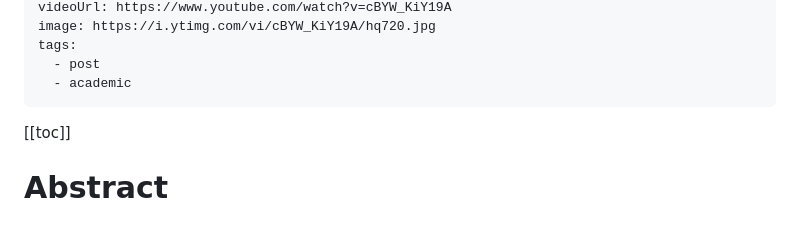
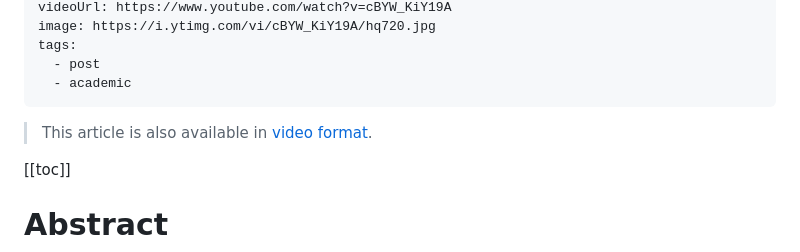
Before and after one commit to CondensedMilk7/pridontetradze.com, a Markdown page: src/blog/set-psych.md, the part around the change. GitHub-like rendering; blank space fills up the shorter version.

Commit message:
add video link to set-psych

```diff
--- a/src/blog/set-psych.md
+++ b/src/blog/set-psych.md
@@ -12,6 +12,8 @@ tags:
   - post
   - academic
 ---
+
+> This article is also available in [video format](https://www.youtube.com/watch?v=cBYW_KiY19A&t=1950s).
 
 [[toc]]
 
```
